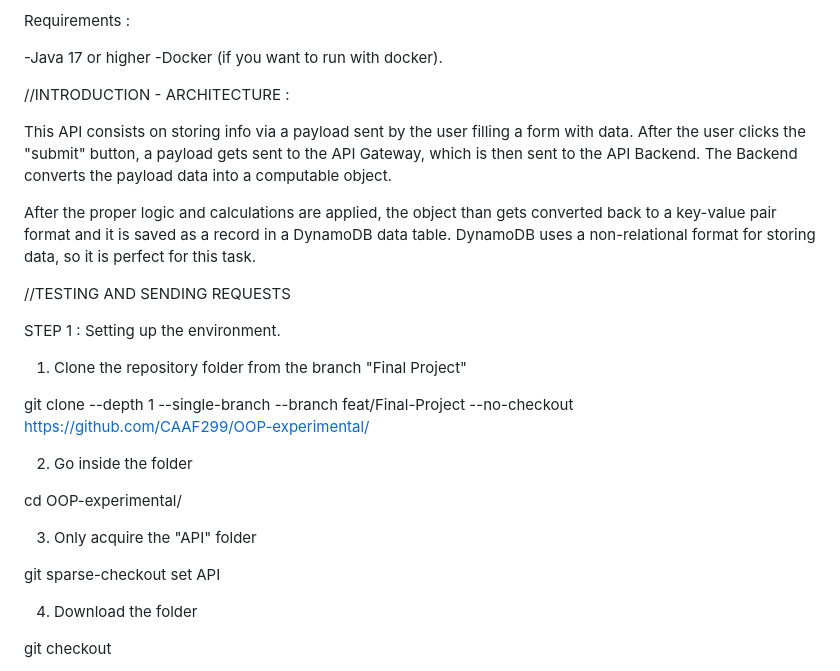
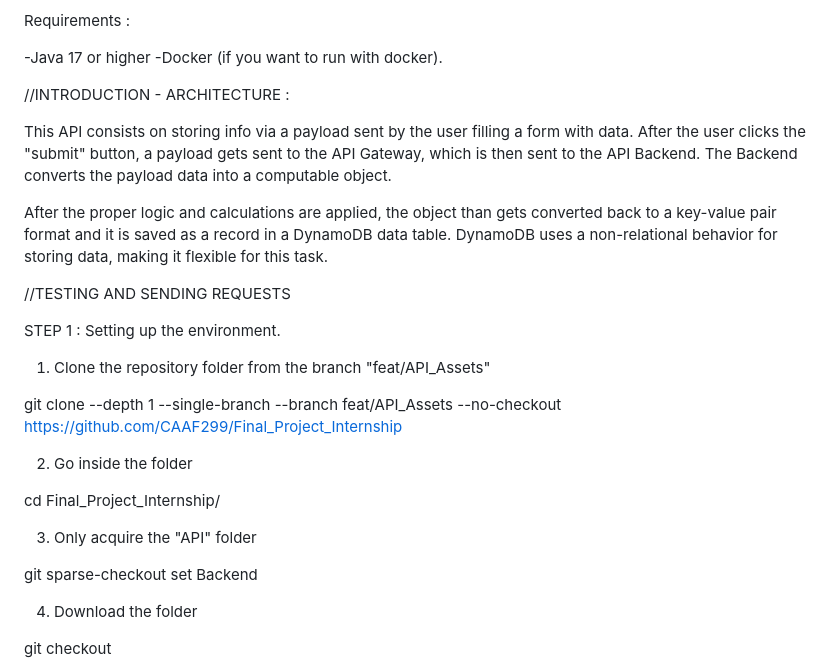
Before and after one commit to CAAF299/Final_Project_Internship, a Markdown page: README.md, the part around one of its changes. Rendered like a GitHub page.

```diff
--- a/README.md
+++ b/README.md
@@ -11,8 +11,6 @@ Requirements :
 -Docker (if you want to run with docker).
 
 
-
-
 //INTRODUCTION - ARCHITECTURE :
 
 
@@ -23,7 +21,10 @@ Backend converts the payload data into a computable object.
 
 After the proper logic and calculations are applied, the object than gets converted
 back to a key-value pair format and it is saved as a record in a DynamoDB data table.
-DynamoDB uses a non-relational format for storing data, so it is perfect for this task.
+DynamoDB uses a non-relational behavior for storing data, making it flexible for this
+task.
+
+
 
 
 //TESTING AND SENDING REQUESTS
@@ -32,19 +33,19 @@ DynamoDB uses a non-relational format for storing data, so it is perfect for thi
 STEP 1 : Setting up the environment.
 
 
-1. Clone the repository folder from the branch "Final Project"
+1. Clone the repository folder from the branch "feat/API_Assets"
 
-git clone --depth 1 --single-branch --branch feat/Final-Project --no-checkout https://github.com/CAAF299/OOP-experimental/
+git clone --depth 1 --single-branch --branch feat/API_Assets --no-checkout https://github.com/CAAF299/Final_Project_Internship
 
 
 2. Go inside the folder
 
-cd OOP-experimental/
+cd Final_Project_Internship/
 
 
 3. Only acquire the "API" folder
 
-git sparse-checkout set API
+git sparse-checkout set Backend
 
 
 4. Download the folder
```
Also changed, not shown: other parts of README.md (+70 -5 lines).
